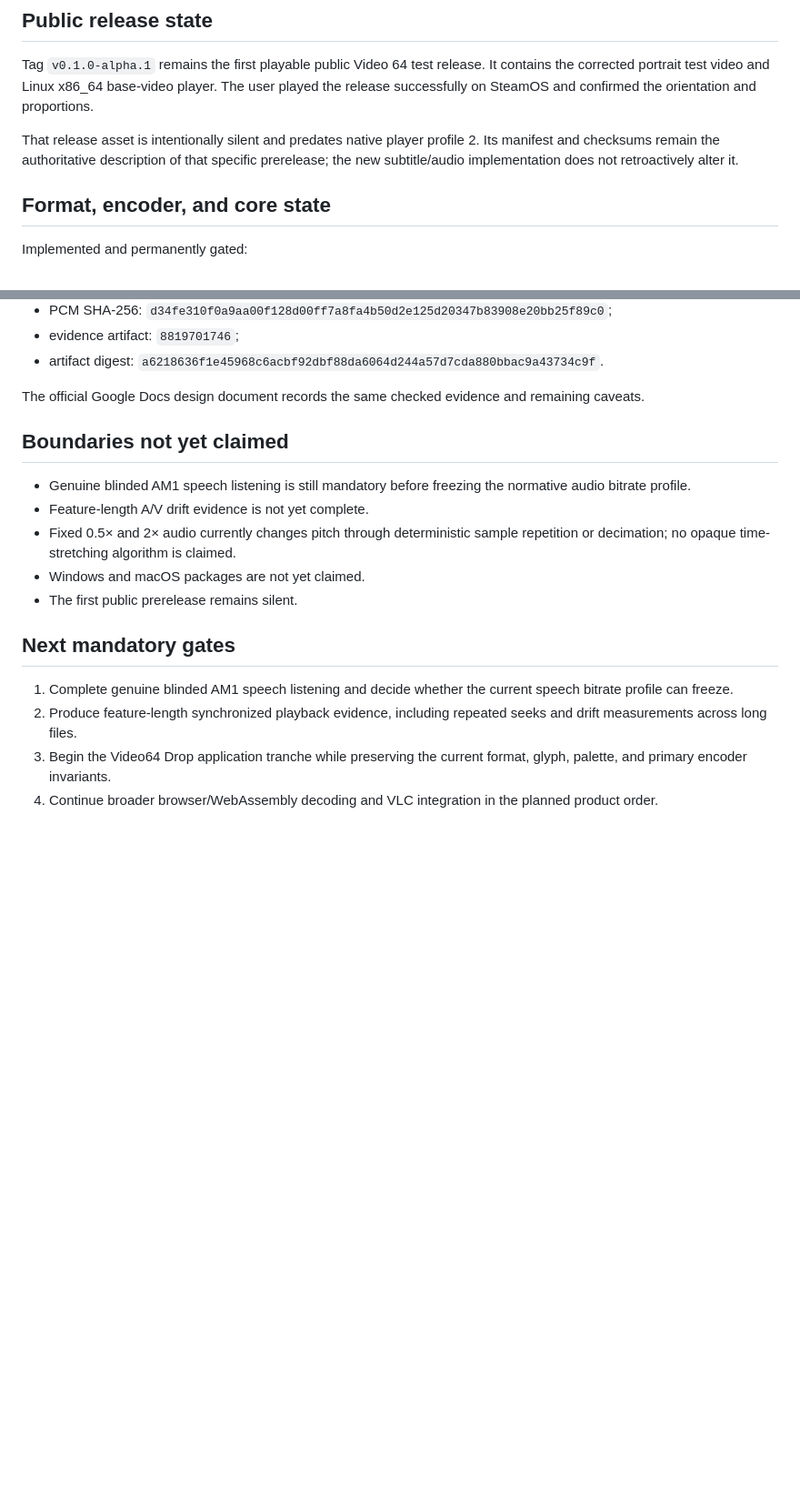
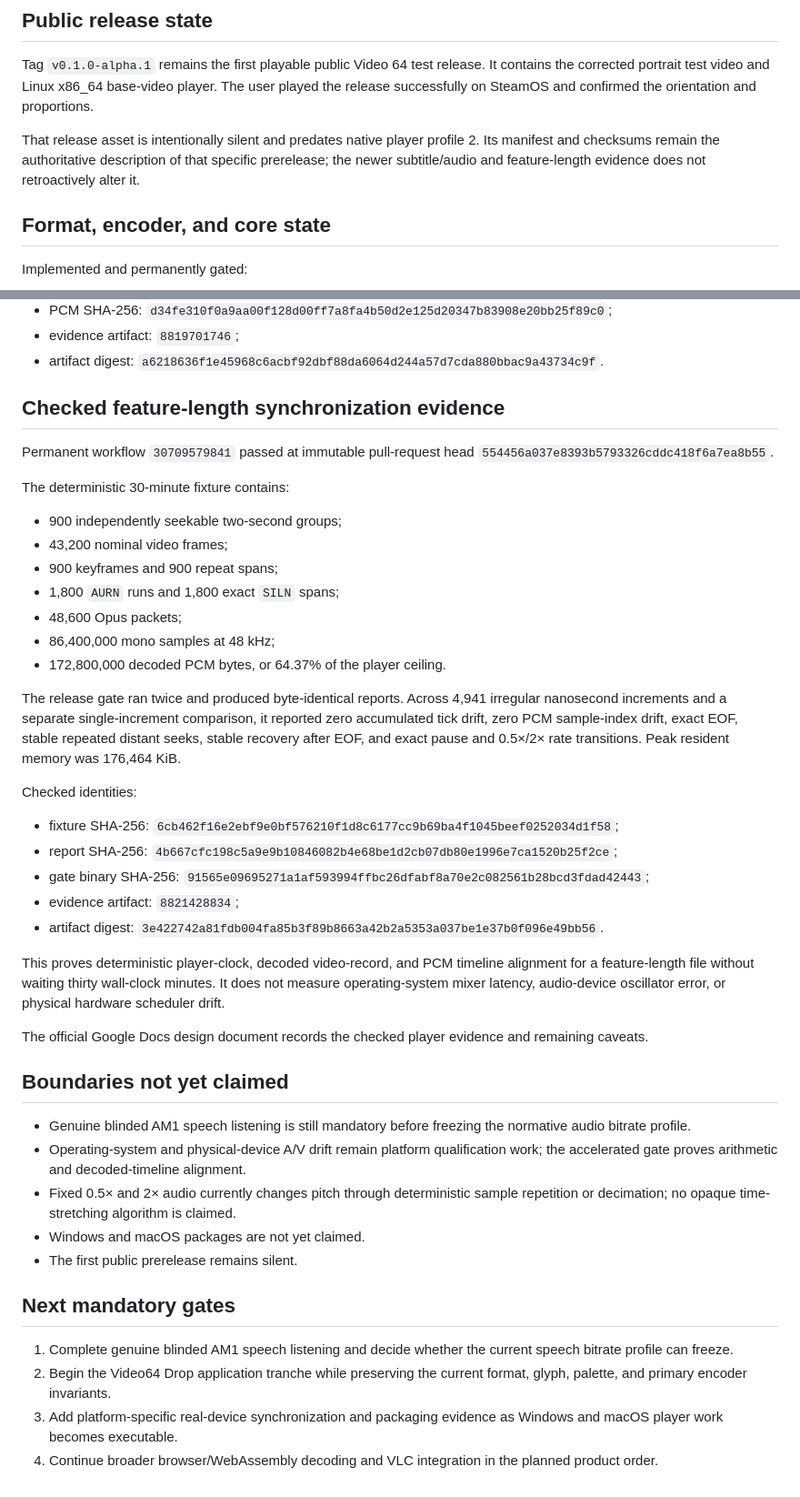
Before and after one commit to ShaelRiley/v64, a Markdown page: docs/CURRENT_STATUS.md, 2 parts joined by grey strips. Shown at 91% size. Rendered like a GitHub page; blank space fills up the shorter version.

Commit message:
docs: advance current frontier beyond feature-length synchronization

```diff
--- a/docs/CURRENT_STATUS.md
+++ b/docs/CURRENT_STATUS.md
@@ -33,8 +33,8 @@ orientation and proportions.
 
 That release asset is intentionally silent and predates native player profile
 2. Its manifest and checksums remain the authoritative description of that
-specific prerelease; the new subtitle/audio implementation does not
-retroactively alter it.
+specific prerelease; the newer subtitle/audio and feature-length evidence does
+not retroactively alter it.
 
 ## Format, encoder, and core state
 
@@ -104,14 +104,53 @@ head `d3ae297ae9c30d99e221c531346848dd3e3e01ce`.
 - artifact digest:
   `a6218636f1e45968c6acbf92dbf88da6064d244a57d7cda880bbac9a43734c9f`.
 
-The official Google Docs design document records the same checked evidence and
-remaining caveats.
+## Checked feature-length synchronization evidence
+
+Permanent workflow `30709579841` passed at immutable pull-request head
+`554456a037e8393b5793326cddc418f6a7ea8b55`.
+
+The deterministic 30-minute fixture contains:
+
+- 900 independently seekable two-second groups;
+- 43,200 nominal video frames;
+- 900 keyframes and 900 repeat spans;
+- 1,800 `AURN` runs and 1,800 exact `SILN` spans;
+- 48,600 Opus packets;
+- 86,400,000 mono samples at 48 kHz;
+- 172,800,000 decoded PCM bytes, or 64.37% of the player ceiling.
+
+The release gate ran twice and produced byte-identical reports. Across 4,941
+irregular nanosecond increments and a separate single-increment comparison, it
+reported zero accumulated tick drift, zero PCM sample-index drift, exact EOF,
+stable repeated distant seeks, stable recovery after EOF, and exact pause and
+0.5×/2× rate transitions. Peak resident memory was 176,464 KiB.
+
+Checked identities:
+
+- fixture SHA-256:
+  `6cb462f16e2ebf9e0bf576210f1d8c6177cc9b69ba4f1045beef0252034d1f58`;
+- report SHA-256:
+  `4b667cfc198c5a9e9b10846082b4e68be1d2cb07db80e1996e7ca1520b25f2ce`;
+- gate binary SHA-256:
+  `91565e09695271a1af593994ffbc26dfabf8a70e2c082561b28bcd3fdad42443`;
+- evidence artifact: `8821428834`;
+- artifact digest:
+  `3e422742a81fdb004fa85b3f89b8663a42b2a5353a037be1e37b0f096e49bb56`.
+
+This proves deterministic player-clock, decoded video-record, and PCM timeline
+alignment for a feature-length file without waiting thirty wall-clock minutes.
+It does not measure operating-system mixer latency, audio-device oscillator
+error, or physical hardware scheduler drift.
+
+The official Google Docs design document records the checked player evidence
+and remaining caveats.
 
 ## Boundaries not yet claimed
 
 - Genuine blinded AM1 speech listening is still mandatory before freezing the
   normative audio bitrate profile.
-- Feature-length A/V drift evidence is not yet complete.
+- Operating-system and physical-device A/V drift remain platform qualification
+  work; the accelerated gate proves arithmetic and decoded-timeline alignment.
 - Fixed 0.5× and 2× audio currently changes pitch through deterministic sample
   repetition or decimation; no opaque time-stretching algorithm is claimed.
 - Windows and macOS packages are not yet claimed.
@@ -121,9 +160,9 @@ remaining caveats.
 
 1. Complete genuine blinded AM1 speech listening and decide whether the current
    speech bitrate profile can freeze.
-2. Produce feature-length synchronized playback evidence, including repeated
-   seeks and drift measurements across long files.
-3. Begin the Video64 Drop application tranche while preserving the current
+2. Begin the Video64 Drop application tranche while preserving the current
    format, glyph, palette, and primary encoder invariants.
+3. Add platform-specific real-device synchronization and packaging evidence as
+   Windows and macOS player work becomes executable.
 4. Continue broader browser/WebAssembly decoding and VLC integration in the
    planned product order.
```
